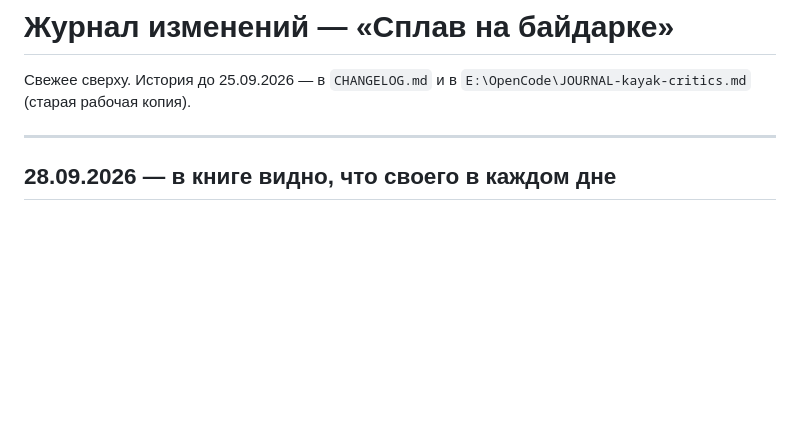
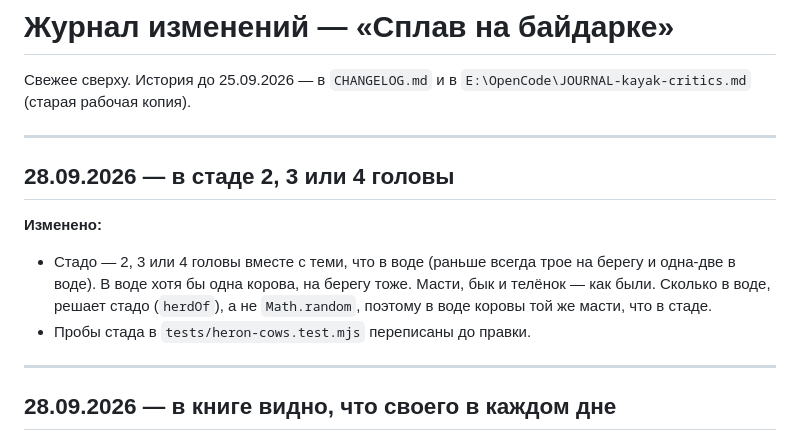
Before and after one commit to universal-beep/kayak-game, a Markdown page: _ЖУРНАЛ_ИЗМЕНЕНИЙ.md, the part around the change. GitHub-like rendering; blank space fills up the shorter version.

Commit message:
docs(journal): в стаде 2, 3 или 4 головы
Co-Authored-By: Claude Opus 5.5 <noreply@anthropic.com>

```diff
--- a/_ЖУРНАЛ_ИЗМЕНЕНИЙ.md
+++ b/_ЖУРНАЛ_ИЗМЕНЕНИЙ.md
@@ -2,6 +2,17 @@
 
 Свежее сверху. История до 25.09.2026 — в `CHANGELOG.md` и в
 `E:\OpenCode\JOURNAL-kayak-critics.md` (старая рабочая копия).
+
+---
+
+## 28.09.2026 — в стаде 2, 3 или 4 головы
+
+**Изменено:**
+- Стадо — 2, 3 или 4 головы вместе с теми, что в воде (раньше всегда трое на
+  берегу и одна-две в воде). В воде хотя бы одна корова, на берегу тоже.
+  Масти, бык и телёнок — как были. Сколько в воде, решает стадо (`herdOf`),
+  а не `Math.random`, поэтому в воде коровы той же масти, что в стаде.
+- Пробы стада в `tests/heron-cows.test.mjs` переписаны до правки.
 
 ---
 
```
